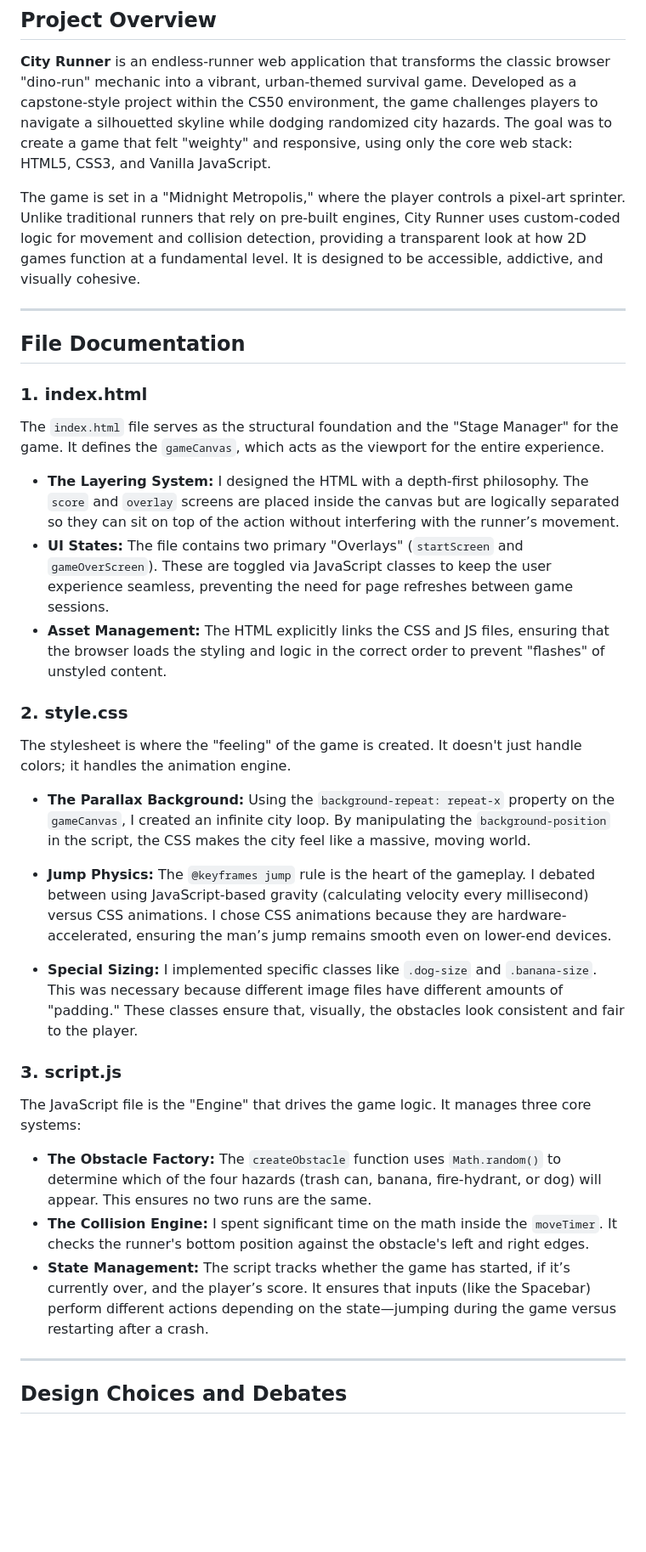
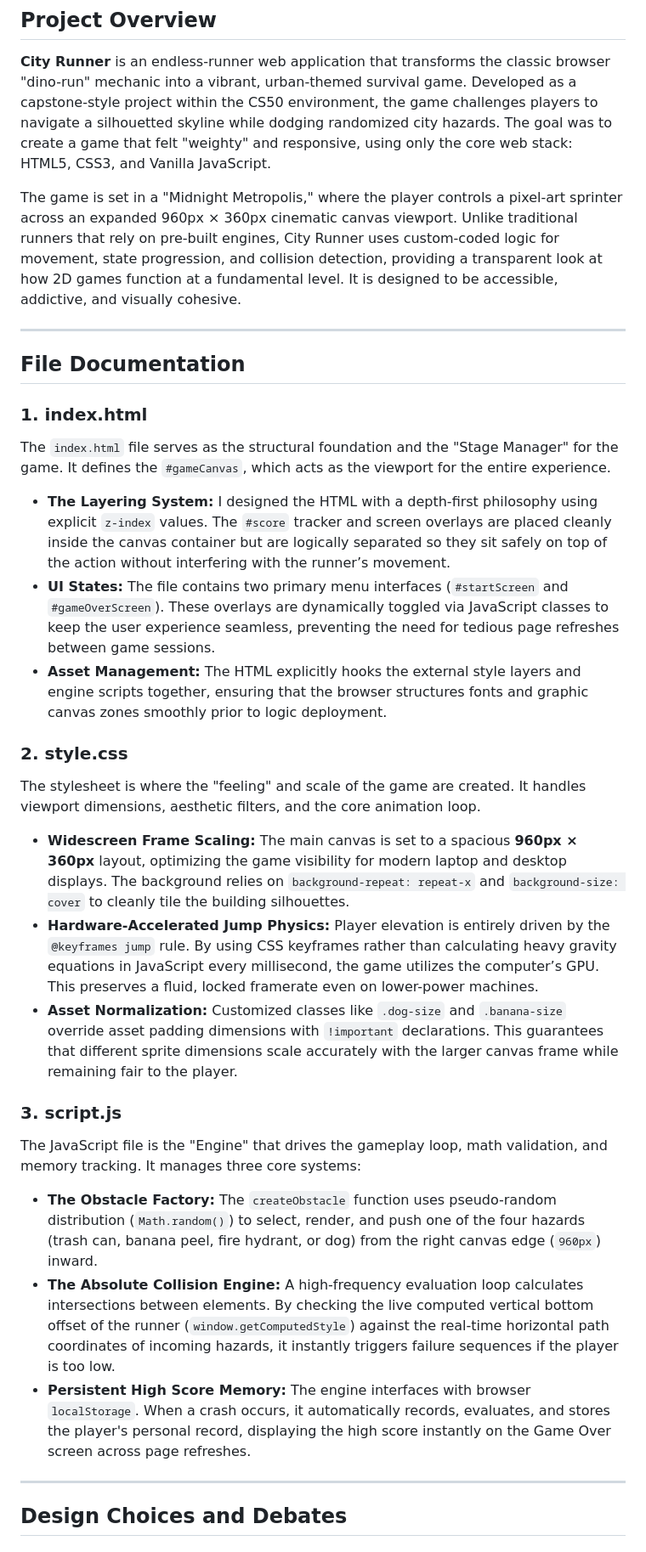
Before and after one commit to mhdilshad/City-Runner-Game, a Markdown page: README.md, the part around one of its changes. Shown at 85% size. Drawn GitHub-style; blank space fills up the shorter version.

```diff
--- a/README.md
+++ b/README.md
@@ -8,33 +3,32 @@
 ## Project Overview
 **City Runner** is an endless-runner web application that transforms the classic browser "dino-run" mechanic into a vibrant, urban-themed survival game. Developed as a capstone-style project within the CS50 environment, the game challenges players to navigate a silhouetted skyline while dodging randomized city hazards. The goal was to create a game that felt "weighty" and responsive, using only the core web stack: HTML5, CSS3, and Vanilla JavaScript.
 
-The game is set in a "Midnight Metropolis," where the player controls a pixel-art sprinter. Unlike traditional runners that rely on pre-built engines, City Runner uses custom-coded logic for movement and collision detection, providing a transparent look at how 2D games function at a fundamental level. It is designed to be accessible, addictive, and visually cohesive.
+The game is set in a "Midnight Metropolis," where the player controls a pixel-art sprinter across an expanded 960px × 360px cinematic canvas viewport. Unlike traditional runners that rely on pre-built engines, City Runner uses custom-coded logic for movement, state progression, and collision detection, providing a transparent look at how 2D games function at a fundamental level. It is designed to be accessible, addictive, and visually cohesive.
 
 ---
 
 ## File Documentation
 
 ### 1. index.html
-The `index.html` file serves as the structural foundation and the "Stage Manager" for the game. It defines the `gameCanvas`, which acts as the viewport for the entire experience.
+The `index.html` file serves as the structural foundation and the "Stage Manager" for the game. It defines the `#gameCanvas`, which acts as the viewport for the entire experience.
 
-* **The Layering System:** I designed the HTML with a depth-first philosophy. The `score` and `overlay` screens are placed inside the canvas but are logically separated so they can sit on top of the action without interfering with the runner’s movement.
-* **UI States:** The file contains two primary "Overlays" (`startScreen` and `gameOverScreen`). These are toggled via JavaScript classes to keep the user experience seamless, preventing the need for page refreshes between game sessions.
-* **Asset Management:** The HTML explicitly links the CSS and JS files, ensuring that the browser loads the styling and logic in the correct order to prevent "flashes" of unstyled content.
+* **The Layering System:** I designed the HTML with a depth-first philosophy using explicit `z-index` values. The `#score` tracker and screen overlays are placed cleanly inside the canvas container but are logically separated so they sit safely on top of the action without interfering with the runner’s movement.
+* **UI States:** The file contains two primary menu interfaces (`#startScreen` and `#gameOverScreen`). These overlays are dynamically toggled via JavaScript classes to keep the user experience seamless, preventing the need for tedious page refreshes between game sessions.
+* **Asset Management:** The HTML explicitly hooks the external style layers and engine scripts together, ensuring that the browser structures fonts and graphic canvas zones smoothly prior to logic deployment.
 
 ### 2. style.css
-The stylesheet is where the "feeling" of the game is created. It doesn't just handle colors; it handles the animation engine.
+The stylesheet is where the "feeling" and scale of the game are created. It handles viewport dimensions, aesthetic filters, and the core animation loop.
 
-* **The Parallax Background:** Using the `background-repeat: repeat-x` property on the `gameCanvas`, I created an infinite city loop. By manipulating the `background-position` in the script, the CSS makes the city feel like a massive, moving world.
-* **Jump Physics:** The `@keyframes jump` rule is the heart of the gameplay. I debated between using JavaScript-based gravity (calculating velocity every millisecond) versus CSS animations. I chose CSS animations because they are hardware-accelerated, ensuring the man’s jump remains smooth even on lower-end devices.
-
-* **Special Sizing:** I implemented specific classes like `.dog-size` and `.banana-size`. This was necessary because different image files have different amounts of "padding." These classes ensure that, visually, the obstacles look consistent and fair to the player.
+* **Widescreen Frame Scaling:** The main canvas is set to a spacious **960px × 360px** layout, optimizing the game visibility for modern laptop and desktop displays. The background relies on `background-repeat: repeat-x` and `background-size: cover` to cleanly tile the building silhouettes.
+* **Hardware-Accelerated Jump Physics:** Player elevation is entirely driven by the `@keyframes jump` rule. By using CSS keyframes rather than calculating heavy gravity equations in JavaScript every millisecond, the game utilizes the computer’s GPU. This preserves a fluid, locked framerate even on lower-power machines.
+* **Asset Normalization:** Customized classes like `.dog-size` and `.banana-size` override asset padding dimensions with `!important` declarations. This guarantees that different sprite dimensions scale accurately with the larger canvas frame while remaining fair to the player.
 
 ### 3. script.js
-The JavaScript file is the "Engine" that drives the game logic. It manages three core systems:
+The JavaScript file is the "Engine" that drives the gameplay loop, math validation, and memory tracking. It manages three core systems:
 
-* **The Obstacle Factory:** The `createObstacle` function uses `Math.random()` to determine which of the four hazards (trash can, banana, fire-hydrant, or dog) will appear. This ensures no two runs are the same.
-* **The Collision Engine:** I spent significant time on the math inside the `moveTimer`. It checks the runner's bottom position against the obstacle's left and right edges.
-* **State Management:** The script tracks whether the game has started, if it’s currently over, and the player’s score. It ensures that inputs (like the Spacebar) perform different actions depending on the state—jumping during the game versus restarting after a crash.
+* **The Obstacle Factory:** The `createObstacle` function uses pseudo-random distribution (`Math.random()`) to select, render, and push one of the four hazards (trash can, banana peel, fire hydrant, or dog) from the right canvas edge (`960px`) inward.
+* **The Absolute Collision Engine:** A high-frequency evaluation loop calculates intersections between elements. By checking the live computed vertical bottom offset of the runner (`window.getComputedStyle`) against the real-time horizontal path coordinates of incoming hazards, it instantly triggers failure sequences if the player is too low.
+* **Persistent High Score Memory:** The engine interfaces with browser `localStorage`. When a crash occurs, it automatically records, evaluates, and stores the player's personal record, displaying the high score instantly on the Game Over screen across page refreshes.
 
 ---
 
```
Also changed, not shown: other parts of README.md (+16 -19 lines).
